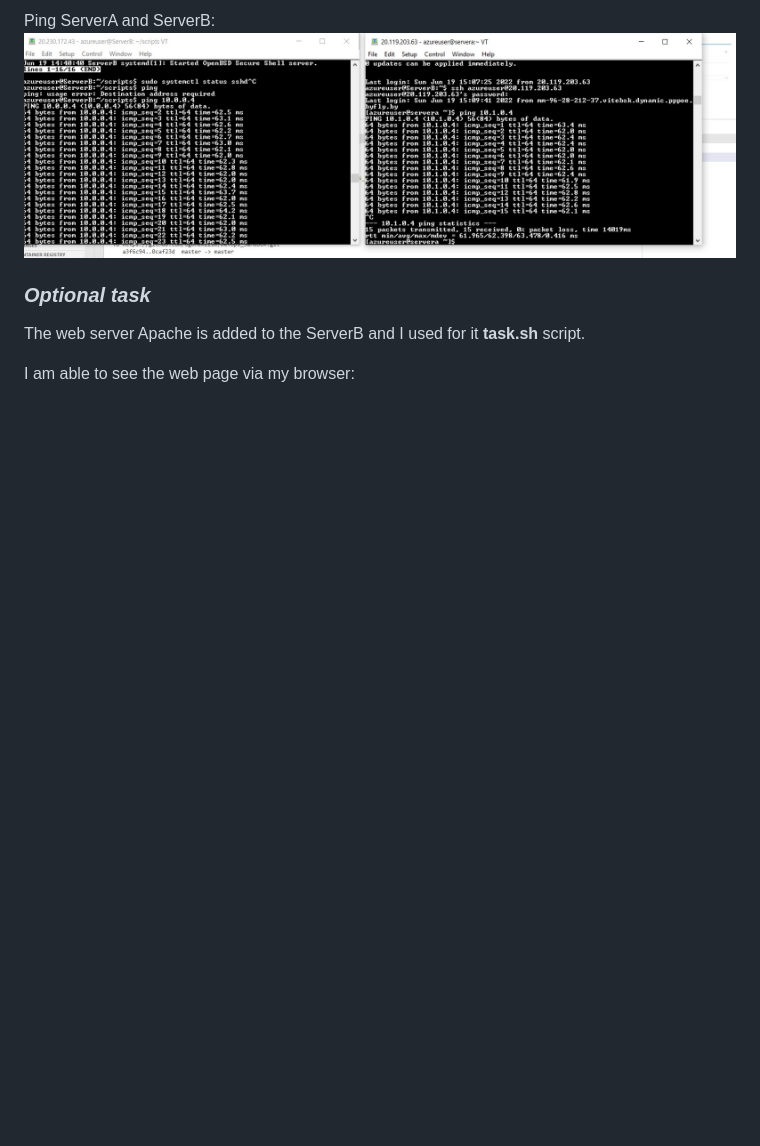
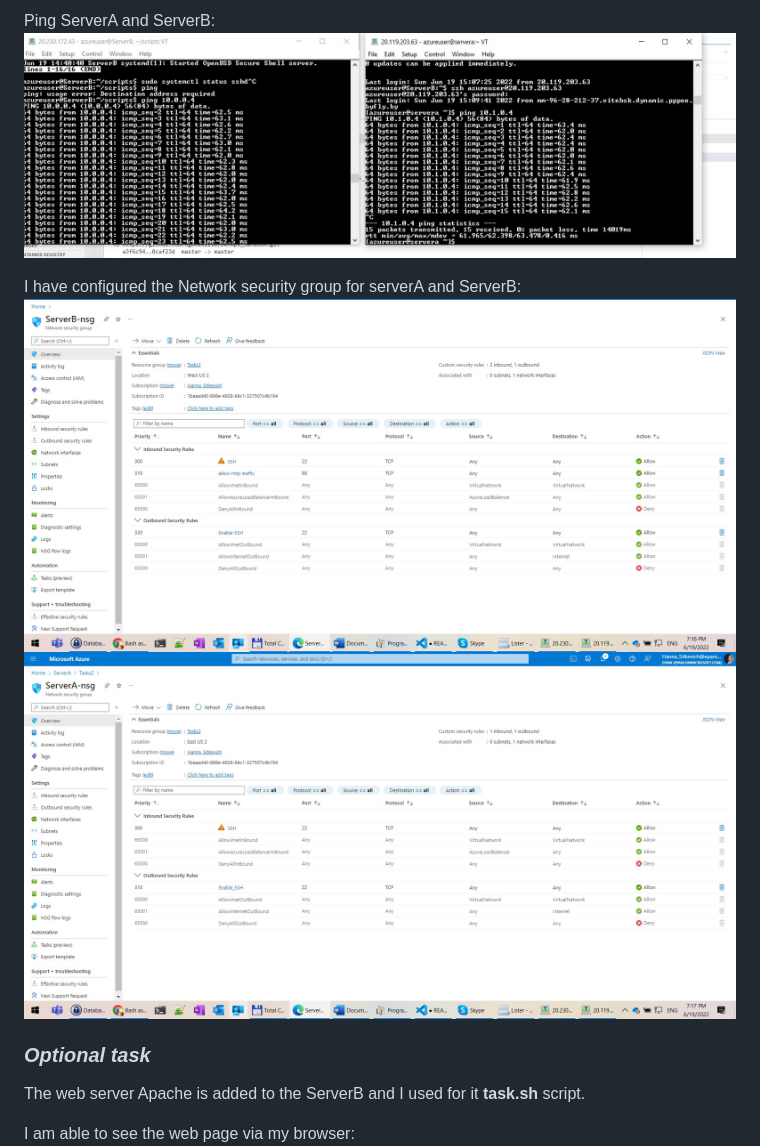
Before and after one commit to ogonek2210/internship, a Markdown page: Task2/README.md, the part around the change. GitHub-like rendering; pictures changed too: Task2/images/Screenshot_12.jpg (added), Task2/images/Screenshot_9.jpg (added); blank space fills up the shorter version.

```diff
--- a/Task2/README.md
+++ b/Task2/README.md
@@ -27,6 +27,10 @@ With the following properties:
 Ping ServerA and ServerB:
 ![cheking connection](./images/Screenshot_3.jpg)
 
+I have configured the Network security group for serverA and ServerB:
+![serverB](./images/Screenshot_9.jpg)
+![serverA](./images/Screenshot_12.jpg)
+
 ### ***Optional task*** ###
 The web server Apache is added to the ServerB and I used for it **task.sh** script.
 
```
Also changed, not shown: Task2/images/Screenshot_7.jpg (added), Task2/images/Screenshot_8.jpg (added).
